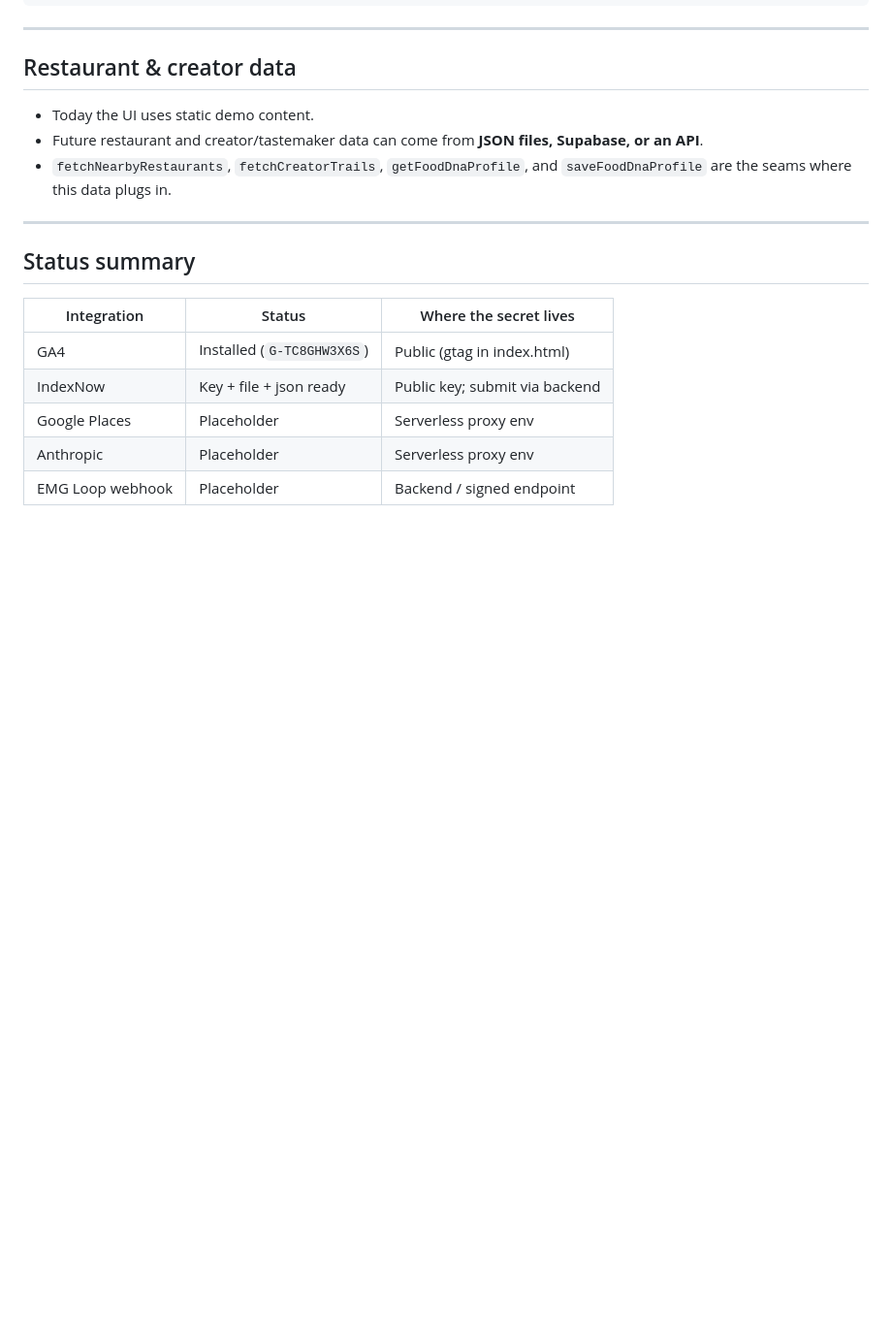
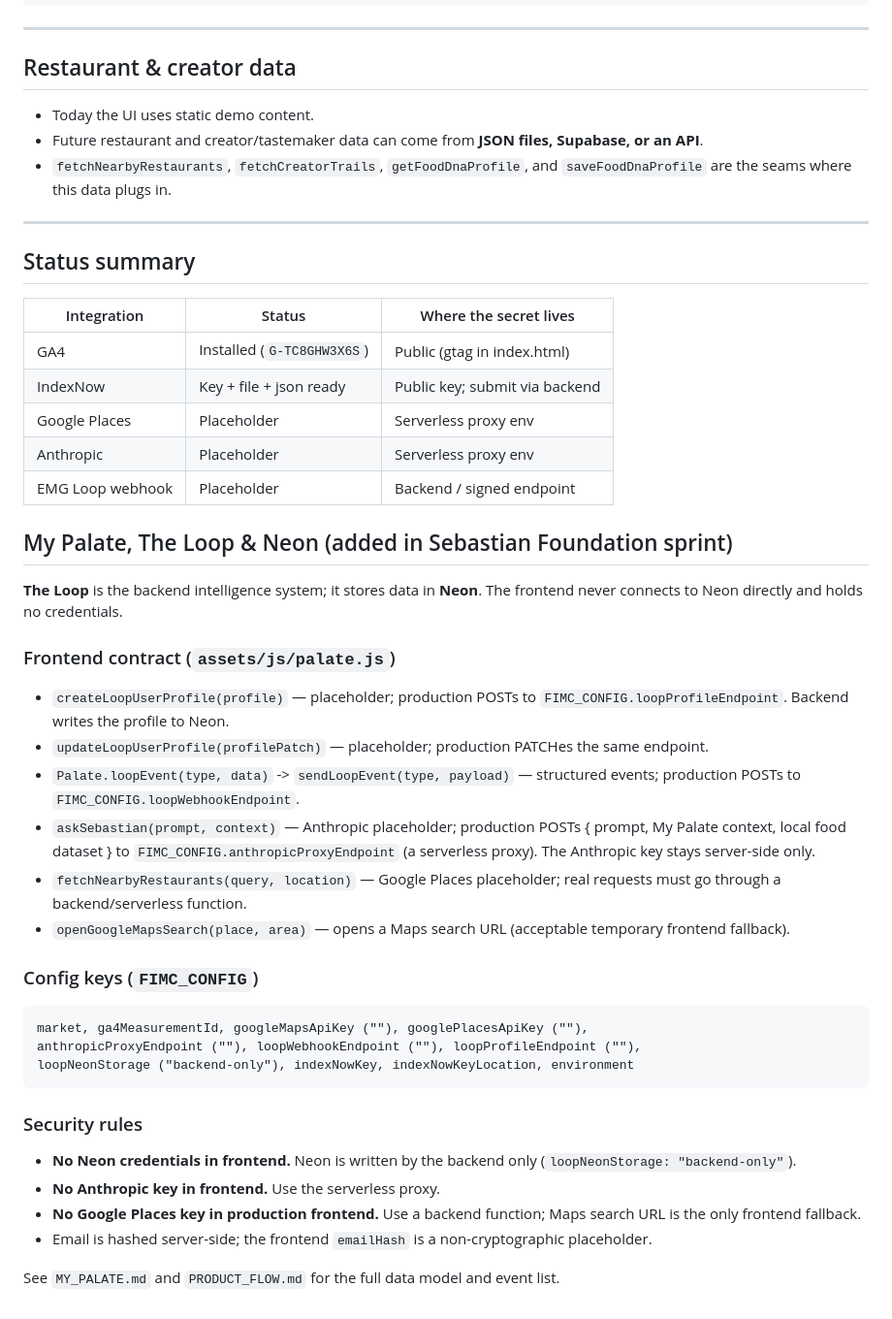
Before and after one commit to elitemediagroup1/foodinmycity, a Markdown page: docs/INTEGRATIONS.md, the part around the change. Shown at 97% size. GitHub-like rendering; blank space fills up the shorter version.

````diff
--- a/docs/INTEGRATIONS.md
+++ b/docs/INTEGRATIONS.md
@@ -82,3 +82,34 @@ Example submission payload:
 | Google Places    | Placeholder             | Serverless proxy env          |
 | Anthropic        | Placeholder             | Serverless proxy env          |
 | EMG Loop webhook | Placeholder             | Backend / signed endpoint     |
+
+
+## My Palate, The Loop & Neon (added in Sebastian Foundation sprint)
+
+**The Loop** is the backend intelligence system; it stores data in **Neon**. The frontend never connects to Neon directly and holds no credentials.
+
+### Frontend contract (`assets/js/palate.js`)
+
+- `createLoopUserProfile(profile)` — placeholder; production POSTs to `FIMC_CONFIG.loopProfileEndpoint`. Backend writes the profile to Neon.
+- `updateLoopUserProfile(profilePatch)` — placeholder; production PATCHes the same endpoint.
+- `Palate.loopEvent(type, data)` -> `sendLoopEvent(type, payload)` — structured events; production POSTs to `FIMC_CONFIG.loopWebhookEndpoint`.
+- `askSebastian(prompt, context)` — Anthropic placeholder; production POSTs { prompt, My Palate context, local food dataset } to `FIMC_CONFIG.anthropicProxyEndpoint` (a serverless proxy). The Anthropic key stays server-side only.
+- `fetchNearbyRestaurants(query, location)` — Google Places placeholder; real requests must go through a backend/serverless function.
+- `openGoogleMapsSearch(place, area)` — opens a Maps search URL (acceptable temporary frontend fallback).
+
+### Config keys (`FIMC_CONFIG`)
+
+```
+market, ga4MeasurementId, googleMapsApiKey (""), googlePlacesApiKey (""),
+anthropicProxyEndpoint (""), loopWebhookEndpoint (""), loopProfileEndpoint (""),
+loopNeonStorage ("backend-only"), indexNowKey, indexNowKeyLocation, environment
+```
+
+### Security rules
+
+- **No Neon credentials in frontend.** Neon is written by the backend only (`loopNeonStorage: "backend-only"`).
+- **No Anthropic key in frontend.** Use the serverless proxy.
+- **No Google Places key in production frontend.** Use a backend function; Maps search URL is the only frontend fallback.
+- Email is hashed server-side; the frontend `emailHash` is a non-cryptographic placeholder.
+
+See `MY_PALATE.md` and `PRODUCT_FLOW.md` for the full data model and event list.
````
